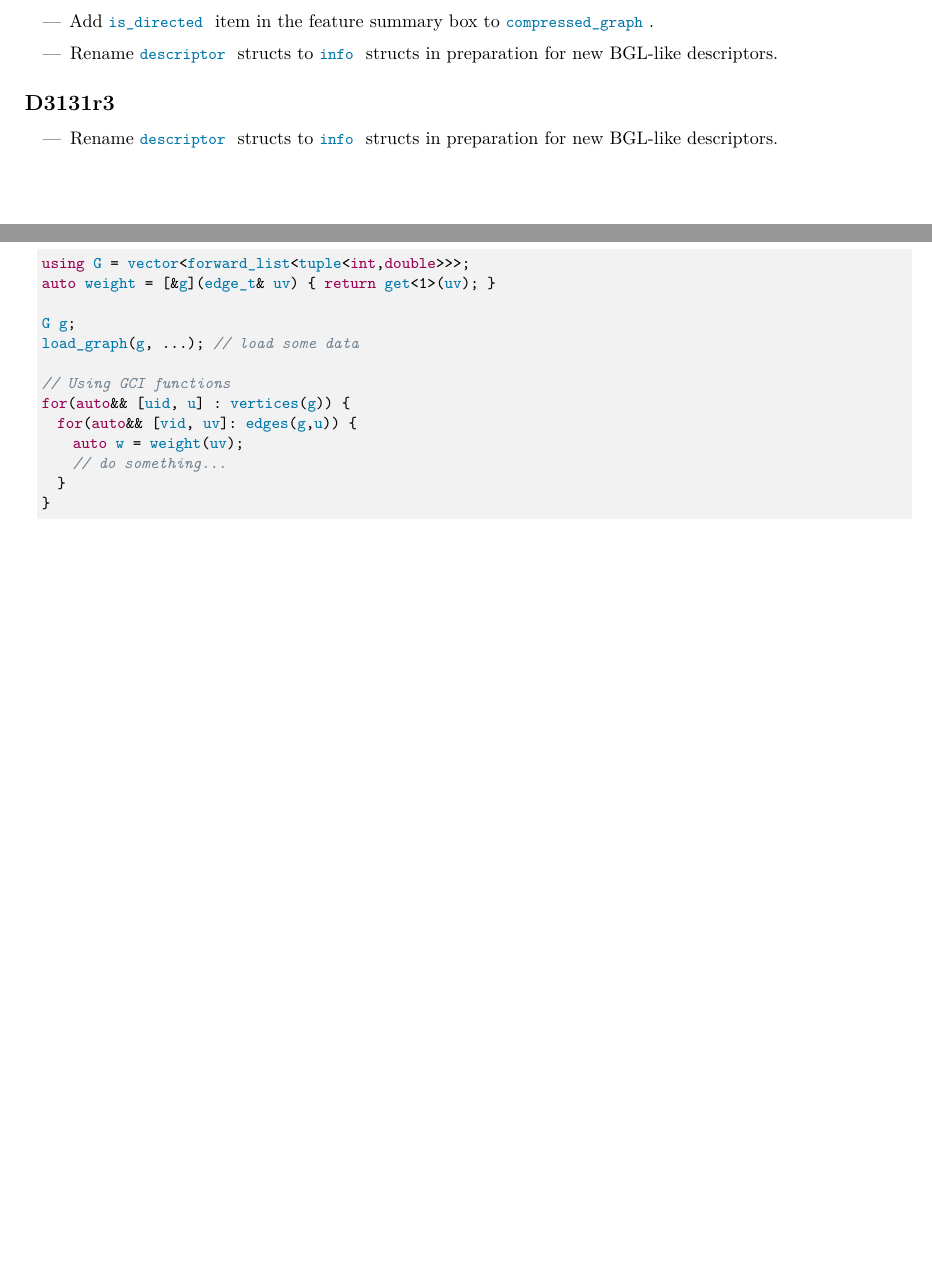
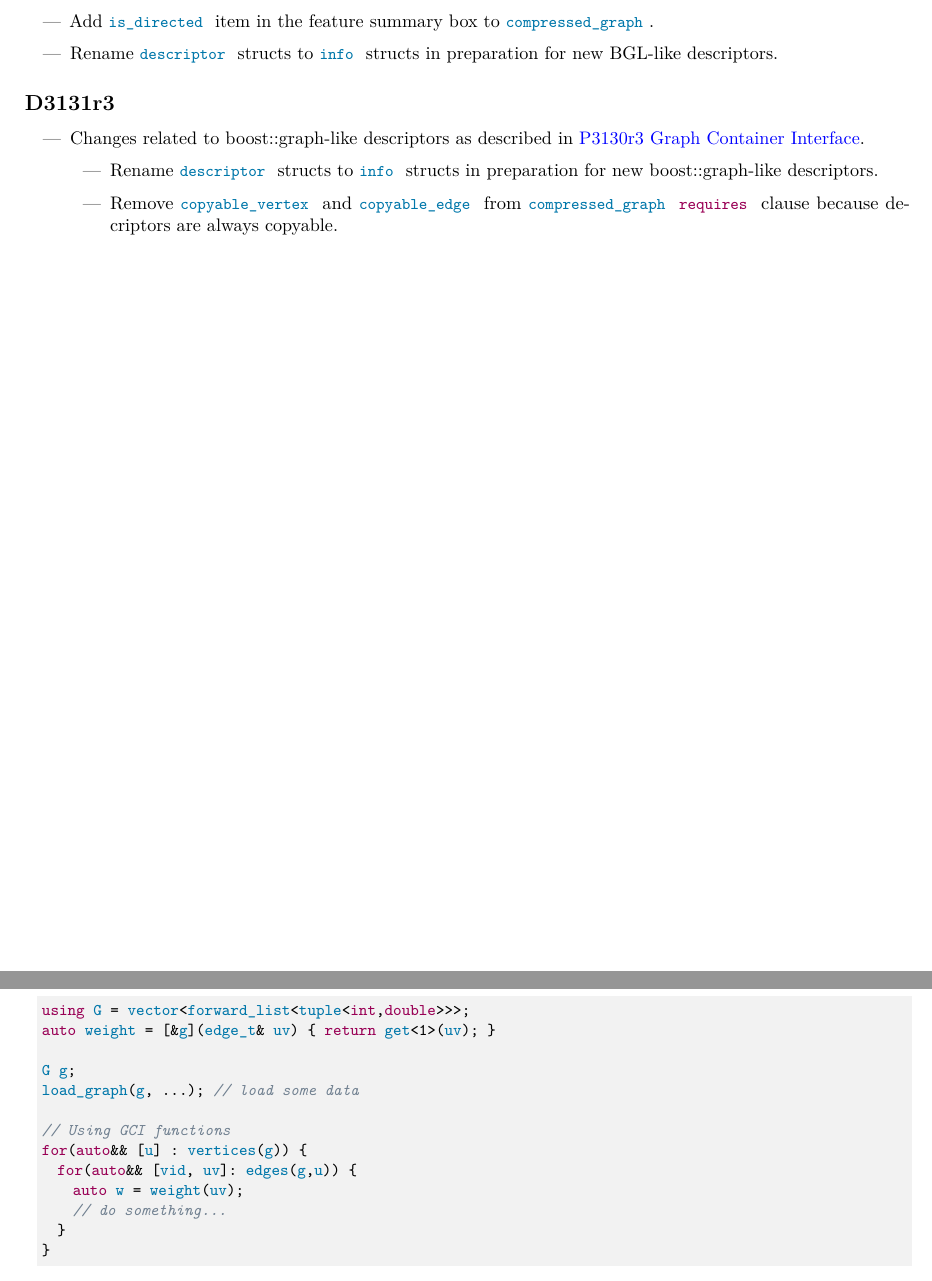
Before and after one commit to stdgraph/P1709, a LaTeX document (D3131_Containers.tex, which reads D3131_Containers/tex/containers.tex, D3131_Containers/tex/revision.tex): two parts of pages 3 and 7 of 9, joined at a grey line, cut so that both start at the same text, the shorter picture padded with empty space. Compiled offline with pdfLaTeX.

Commit message:
Update D3131_Containers to reflect descriptors change
Remove "copyable" concepts as they are not needed anymore

Update example to consolidate uid & u into a single value

```diff
--- a/D3131_Containers/tex/containers.tex
+++ b/D3131_Containers/tex/containers.tex
@@ -140,7 +140,7 @@ G g;
 load_graph(g, ...); // load some data
 
 // Using GCI functions
-for(auto&& [uid, u] : vertices(g)) {
+for(auto&& [u] : vertices(g)) {
   for(auto&& [vid, uv]: edges(g,u)) {
     auto w = weight(uv);
     // do something...
--- a/D3131_Containers/tex/revision.tex
+++ b/D3131_Containers/tex/revision.tex
@@ -33,5 +33,11 @@
 \subsection*{\paperno r3}
 
 \begin{itemize}
-      \item Rename \tcode{descriptor} structs to \tcode{info} structs in preparation for new BGL-like descriptors.
+      \item Changes related to boost::graph-like descriptors as described in \href{https://www.wg21.link/P3130r3}{P3130r3 Graph Container Interface}.
+      \begin{itemize}
+            \item Rename \tcode{descriptor} structs to \tcode{info} structs in preparation for new boost::graph-like descriptors.
+            \item Remove \tcode{copyable_vertex} and \tcode{copyable_edge} from \tcode{compressed_graph} \tcode{requires} clause
+                  because decriptors are always copyable.
+      \end{itemize}
+
 \end{itemize}
```
Also changed, not shown: 1 other file.
